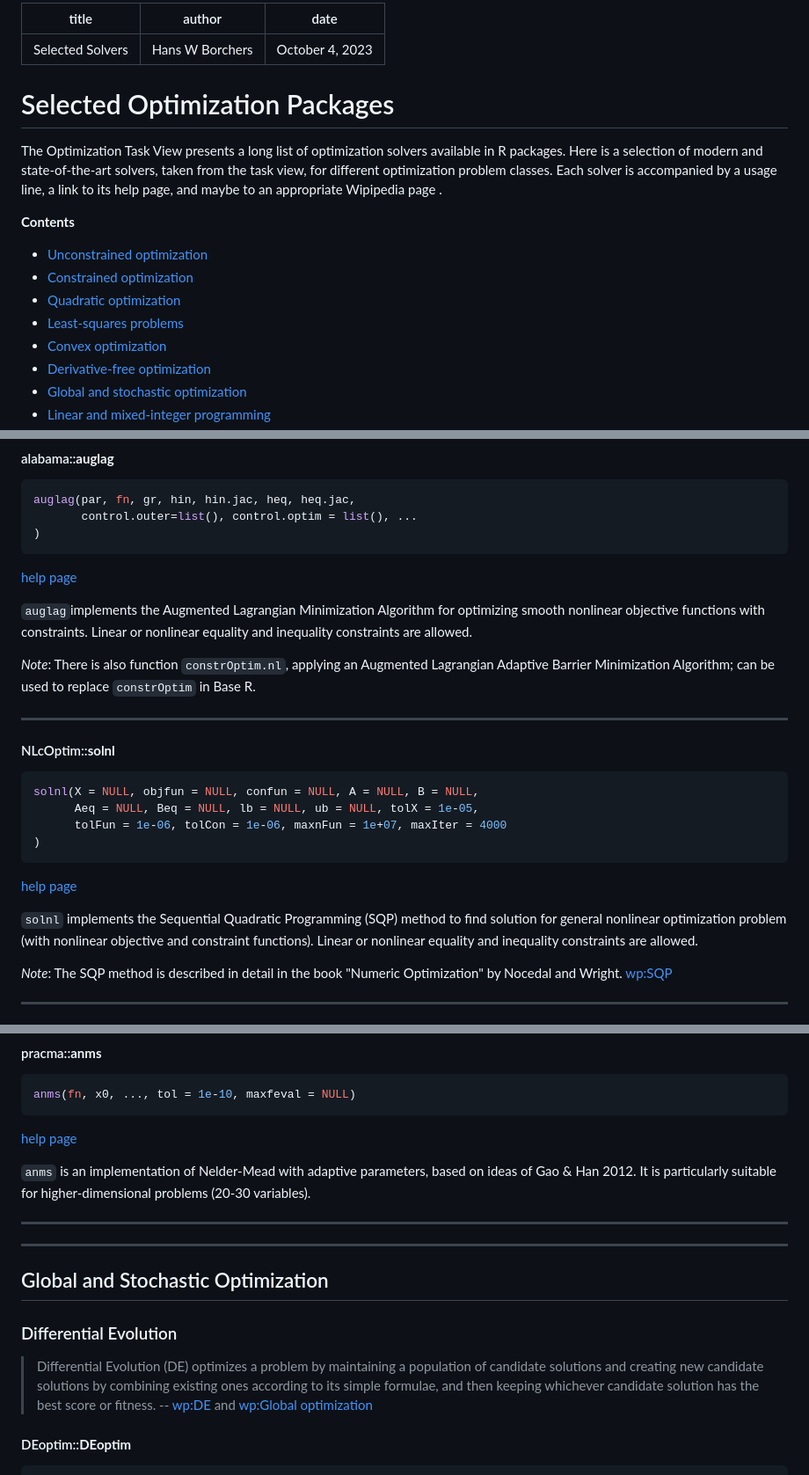
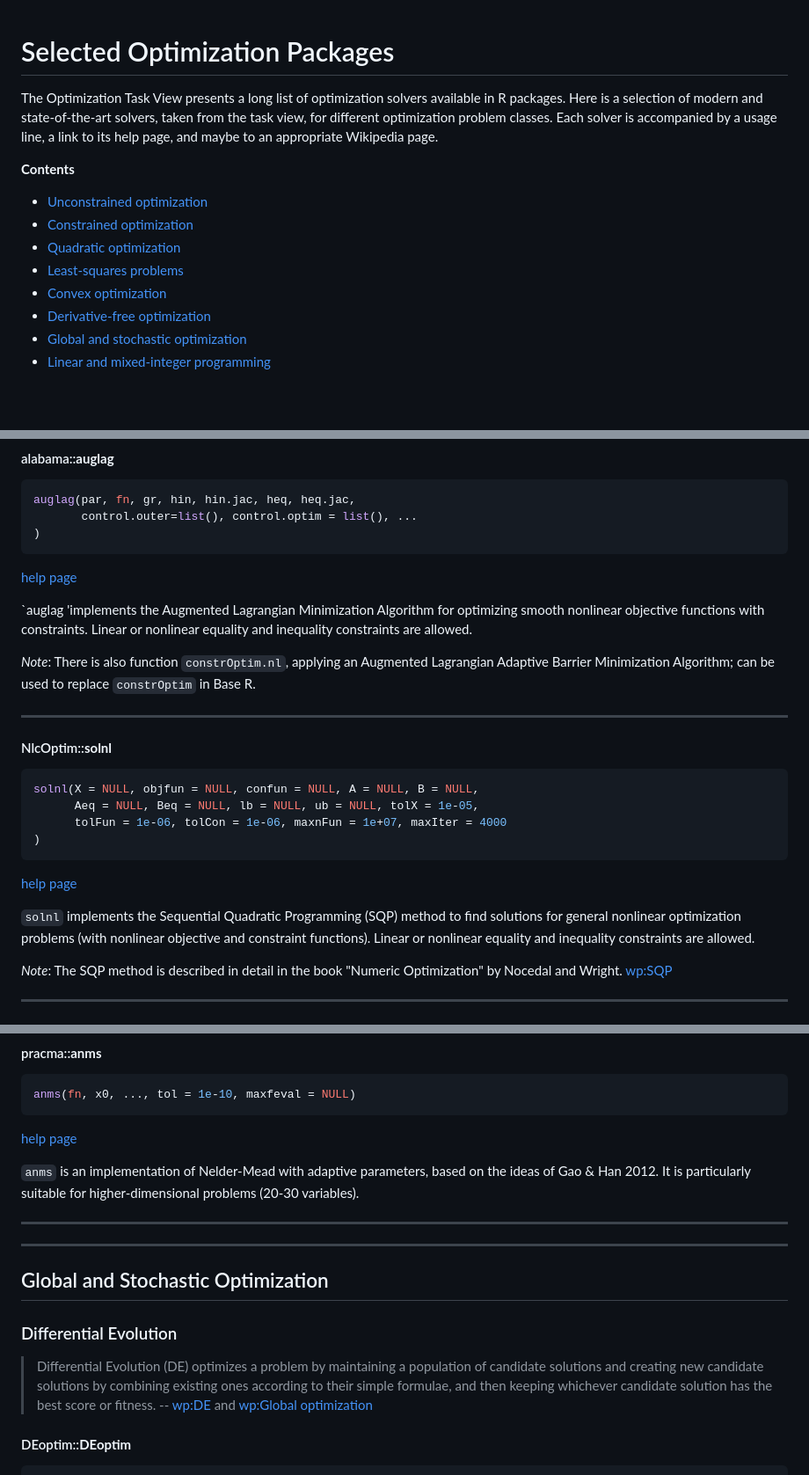
Before and after one commit to hwborchers/OptimizeTnT, a Markdown page: SelectedSolvers.md, 3 parts joined by grey strips. Shown: that part at 88% size. Rendered like a GitHub page; blank space fills up the shorter version.

````diff
--- a/SelectedSolvers.md
+++ b/SelectedSolvers.md
@@ -1,12 +1,7 @@
----
-title: Selected Solvers
-author: Hans W Borchers
-date: October 4, 2023
----
 
 # Selected Optimization Packages
 
-The Optimization Task View presents a long list of optimization solvers available in R packages. Here is a selection of modern and state-of-the-art solvers, taken from the task view, for different optimization problem classes. Each solver is accompanied by a usage line, a link to its help page, and maybe to an appropriate Wipipedia page .
+The Optimization Task View presents a long list of optimization solvers available in R packages. Here is a selection of modern and state-of-the-art solvers, taken from the task view, for different optimization problem classes. Each solver is accompanied by a usage line, a link to its help page, and maybe to an appropriate Wikipedia page.
 
 **Contents**
 
@@ -133,13 +128,13 @@ auglag(par, fn, gr, hin, hin.jac, heq, heq.jac,
 ```
 [help page](https://cran.r-universe.dev/alabama/doc/manual.html#auglag)
 
-`auglag`implements the Augmented Lagrangian Minimization Algorithm for optimizing smooth nonlinear objective functions with constraints. Linear or nonlinear equality and inequality constraints are allowed.
+`auglag 'implements the Augmented Lagrangian Minimization Algorithm for optimizing smooth nonlinear objective functions with constraints. Linear or nonlinear equality and inequality constraints are allowed.
 
 *Note*: There is also function `constrOptim.nl`, applying an Augmented Lagrangian Adaptive Barrier Minimization Algorithm; can be used to replace `constrOptim` in Base R.
 
 ----
 
-#### NLcOptim::**solnl**
+#### NlcOptim::**solnl**
 
 ```r
 solnl(X = NULL, objfun = NULL, confun = NULL, A = NULL, B = NULL,
@@ -149,7 +144,7 @@ solnl(X = NULL, objfun = NULL, confun = NULL, A = NULL, B = NULL,
 ```
 [help page](https://cran.r-universe.dev/NlcOptim/doc/manual.html#solnl)
 
-`solnl` implements the Sequential Quadratic Programming (SQP) method to find solution for general nonlinear optimization problem (with nonlinear objective and constraint functions). Linear or nonlinear equality and inequality constraints are allowed.
+`solnl` implements the Sequential Quadratic Programming (SQP) method to find solutions for general nonlinear optimization problems (with nonlinear objective and constraint functions). Linear or nonlinear equality and inequality constraints are allowed.
 
 *Note*: The SQP method is described in detail in the book "Numeric Optimization" by Nocedal and Wright. [wp:SQP](https://en.wikipedia.org/wiki/Sequential_quadratic_programming)
 
@@ -333,7 +328,7 @@ anms(fn, x0, ..., tol = 1e-10, maxfeval = NULL)
 ```
 [help page](https://cran.r-universe.dev/pracma/doc/manual.html#anms)
 
-`anms` is an implementation of Nelder-Mead with adaptive parameters, based on ideas of Gao & Han 2012. It is particularly suitable for higher-dimensional problems (20-30 variables).
+`anms` is an implementation of Nelder-Mead with adaptive parameters, based on the ideas of Gao & Han 2012. It is particularly suitable for higher-dimensional problems (20-30 variables).
 
 ----
 
@@ -343,7 +338,7 @@ anms(fn, x0, ..., tol = 1e-10, maxfeval = NULL)
 
 ### Differential Evolution
 
-> Differential Evolution (DE) optimizes a problem by maintaining a population of candidate solutions and creating new candidate solutions by combining existing ones according to its simple formulae, and then keeping whichever candidate solution has the best score or fitness.
+> Differential Evolution (DE) optimizes a problem by maintaining a population of candidate solutions and creating new candidate solutions by combining existing ones according to their simple formulae, and then keeping whichever candidate solution has the best score or fitness.
 -- [wp:DE](https://en.wikipedia.org/wiki/Differential_evolution) and [wp:Global optimization](https://en.wikipedia.org/wiki/Global_optimization)
 
 #### DEoptim::**DEoptim**
````
Also changed, not shown: other parts of SelectedSolvers.md (+10 -10 lines).
